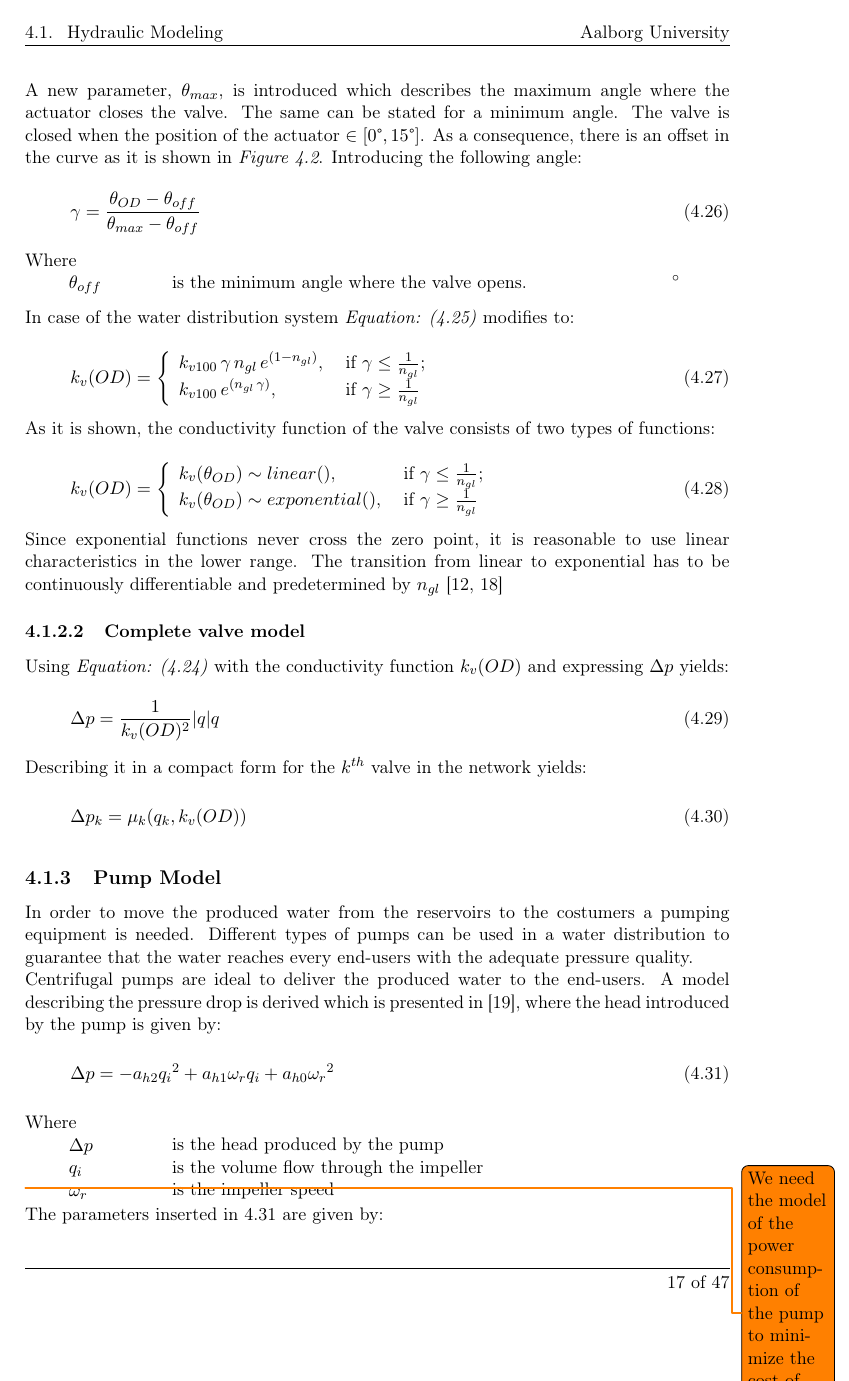
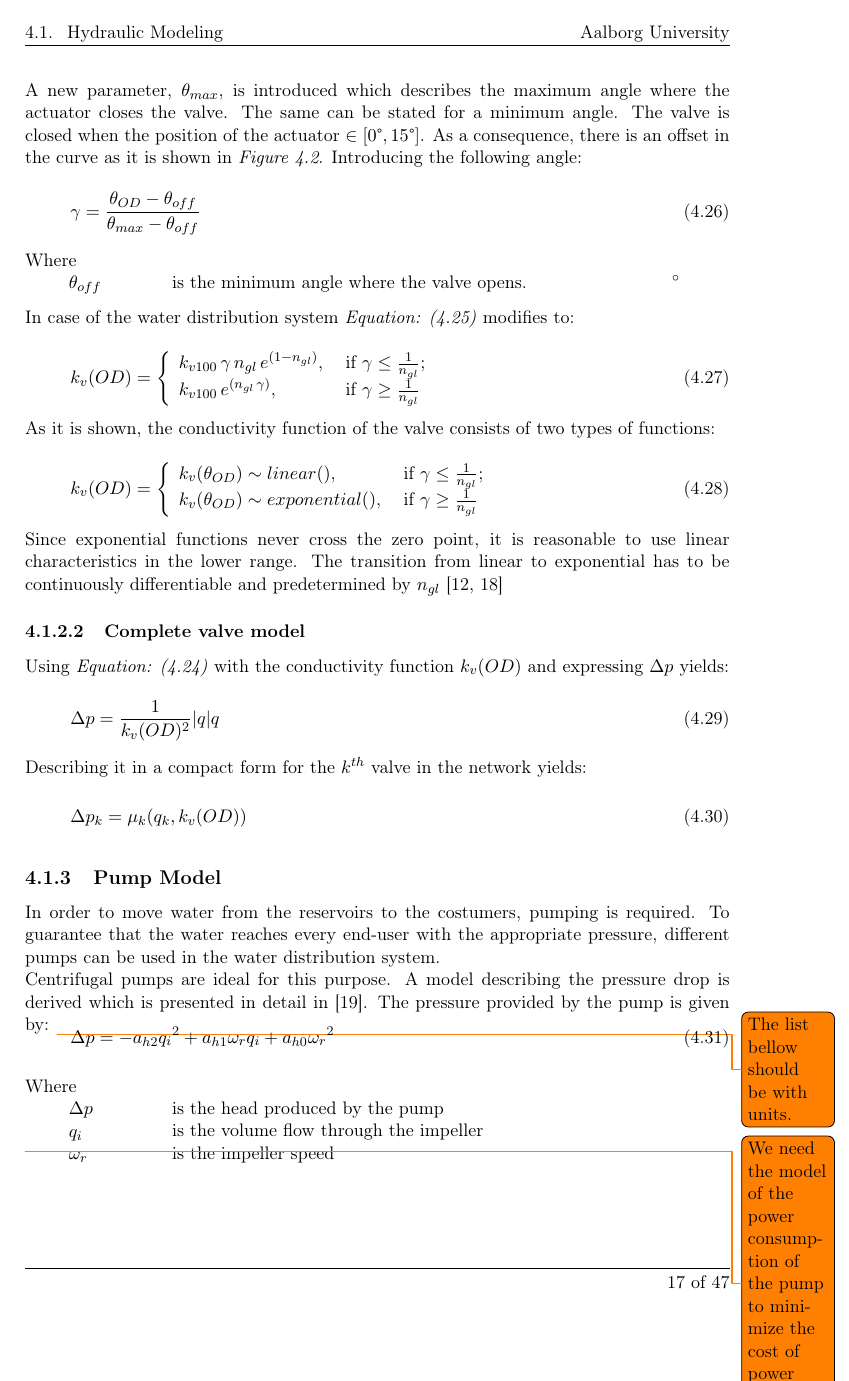
Before and after one commit to SBKrogh/WaterTank, a LaTeX thesis (Gr830.tex, which reads report/analysis/pump_model.tex): page 25 of 55. Compiled offline with pdfLaTeX.

Commit message:
Pump section corrections

```diff
--- a/report/analysis/pump_model.tex
+++ b/report/analysis/pump_model.tex
@@ -1,14 +1,10 @@
 \subsection{Pump Model}
 \label{PumpModel}
-In order to move the produced water from the reservoirs to the costumers a
-pumping equipment is needed.  Different types of pumps can be used in a water distribution to
-guarantee that the water reaches every end-users with the adequate pressure
-quality.\\
-Centrifugal pumps are ideal to deliver the produced water to the end-users.
+In order to move water from the reservoirs to the costumers, pumping is required. To guarantee that the water reaches every end-user with the appropriate pressure, different pumps can be used in the water distribution system.\\
+Centrifugal pumps are ideal for this purpose.
 %They generate pressure within they guarantee a constant flow of water at a constant pressure for any given set of conditions.
-A model describing the pressure drop is derived which is presented in
-\cite{Phd_Carsten}, where the head introduced by the pump is given by:
-
+A model describing the pressure drop is derived which is presented in detail in \cite{Phd_Carsten}. The pressure provided by the pump is given by:
+\todo{The list bellow should be with units.}
 \begin{equation}
   \Delta p = -a_{h2}{q_i}^2 + a_{h1} \omega_r q_i + a_{h0}{\omega_r}^2
   \label{PumpModel}
@@ -30,4 +26,3 @@ is the impeller speed
 
 \todo{We need the model of the power consumption of the pump to minimize the cost of power consumed - Tom}
 
-The parameters inserted in \refeq{PumpModel} are given by:
```
Also changed, not shown: report/analysis/pump_model.tex (35 more changed lines).
